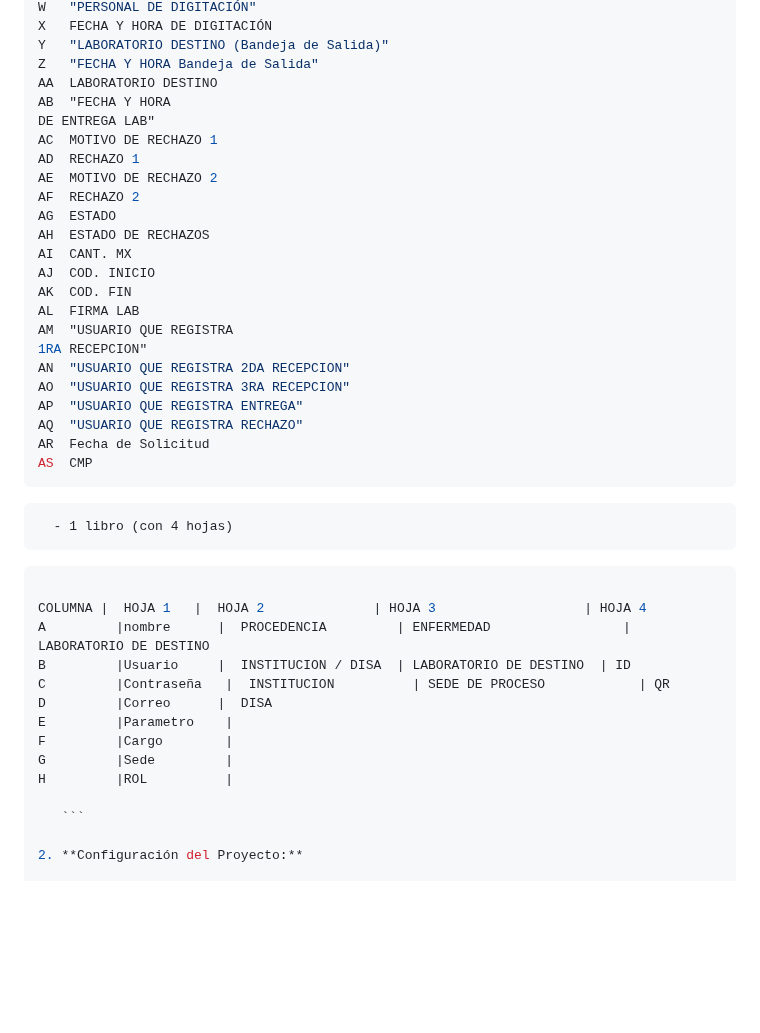
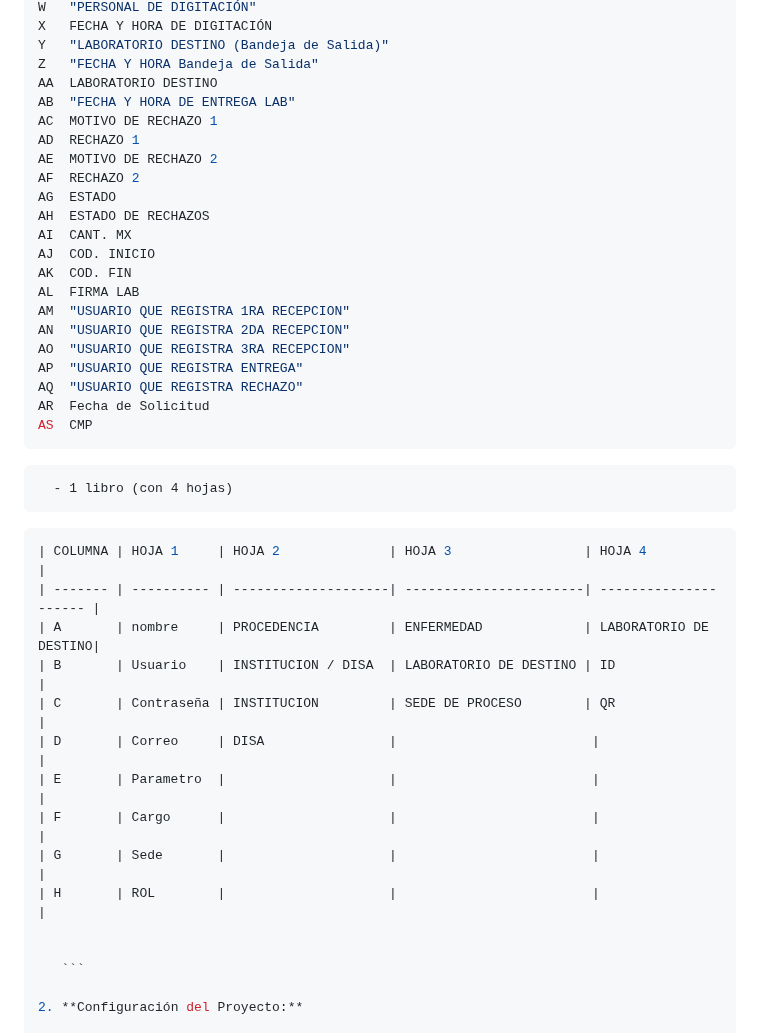
Before and after one commit to coliveramispireta/Aplicativo-Preanalisis-Gestion-Labs-ROM-AppScript, a Markdown page: README.md, the part around one of its changes. Drawn GitHub-style; blank space fills up the shorter version.

````diff
--- a/README.md
+++ b/README.md
@@ -70,8 +70,7 @@ X	FECHA Y HORA DE DIGITACIÓN
 Y	"LABORATORIO DESTINO (Bandeja de Salida)"
 Z	"FECHA Y HORA Bandeja de Salida"
 AA	LABORATORIO DESTINO
-AB	"FECHA Y HORA
-DE ENTREGA LAB"
+AB	"FECHA Y HORA DE ENTREGA LAB"
 AC	MOTIVO DE RECHAZO 1
 AD	RECHAZO 1
 AE	MOTIVO DE RECHAZO 2
@@ -82,8 +81,7 @@ AI	CANT. MX
 AJ	COD. INICIO
 AK	COD. FIN
 AL	FIRMA LAB
-AM	"USUARIO QUE REGISTRA
-1RA RECEPCION"
+AM	"USUARIO QUE REGISTRA 1RA RECEPCION"
 AN	"USUARIO QUE REGISTRA 2DA RECEPCION"
 AO	"USUARIO QUE REGISTRA 3RA RECEPCION"
 AP	"USUARIO QUE REGISTRA ENTREGA"
@@ -94,16 +92,17 @@ AS	CMP
 
       - 1 libro (con 4 hojas)
  ```bash
+| COLUMNA | HOJA 1     | HOJA 2              | HOJA 3                 | HOJA 4               |
+| ------- | ---------- | --------------------| -----------------------| --------------------- |
+| A       | nombre     | PROCEDENCIA         | ENFERMEDAD             | LABORATORIO DE DESTINO|
+| B       | Usuario    | INSTITUCION / DISA  | LABORATORIO DE DESTINO | ID                    |
+| C       | Contraseña | INSTITUCION         | SEDE DE PROCESO        | QR                    |
+| D       | Correo     | DISA                |                         |                       |
+| E       | Parametro  |                     |                         |                       |
+| F       | Cargo      |                     |                         |                       |
+| G       | Sede       |                     |                         |                       |
+| H       | ROL        |                     |                         |                       |
 
-COLUMNA	|  HOJA 1	|  HOJA 2	           | HOJA 3	                  | HOJA 4
-A	      |nombre	   |  PROCEDENCIA         | ENFERMEDAD	               | LABORATORIO DE DESTINO
-B	      |Usuario	   |  INSTITUCION / DISA  | LABORATORIO DE DESTINO 	| ID
-C	      |Contraseña	|  INSTITUCION	        | SEDE DE PROCESO	         | QR
-D	      |Correo	   |  DISA
-E	      |Parametro	|
-F	      |Cargo		|
-G	      |Sede			|
-H	      |ROL			|
 
     ```
 
````
Also changed, not shown: other parts of README.md (+1 -1 lines).
